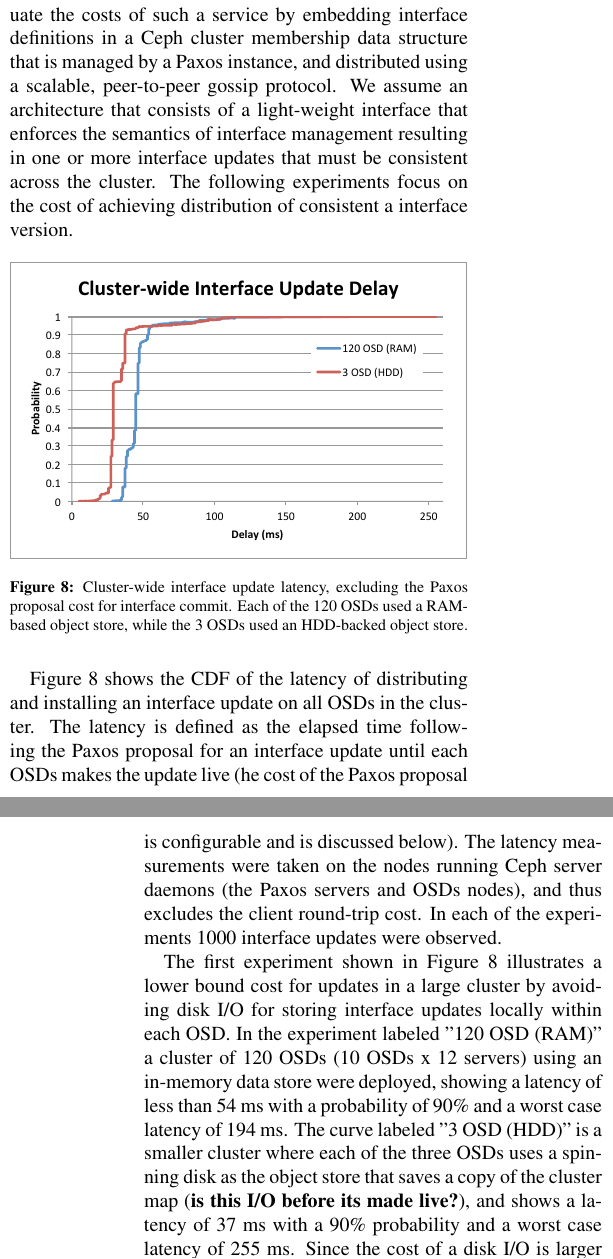
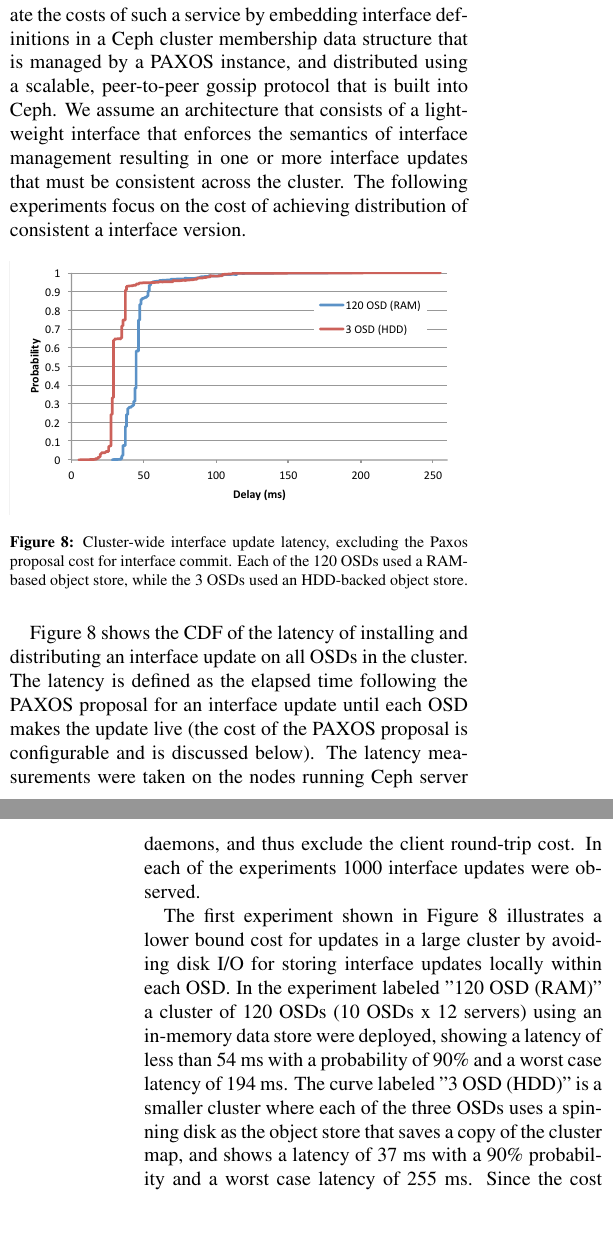
Before and after one commit to michaelsevilla/malacology-popper, a LaTeX paper (paper/paper.tex): two parts of the columns of pages 9 and 10 of 13, joined at a grey line, cut so that both start at the same text, the shorter picture padded with empty space. Compiled offline with pdfLaTeX.

Commit message:
iface propgation updates
Signed-off-by: Noah Watkins <noahwatkins@gmail.com>

```diff
--- a/paper/paper.tex
+++ b/paper/paper.tex
@@ -806,44 +806,40 @@ cached mode.
 
 \subsubsection{Interface Propogation}
 
-In Section~\ref{} we described an interface management service that is
-responsible for the durable and consistent cluster-wide distribution of
-interface versions. We evaluate the costs of such a service by embedding
-interface definitions in a Ceph cluster membership data structure that is
-managed by a Paxos instance, and distributed using a scalable, peer-to-peer
-gossip protocol. We assume an architecture that consists of a light-weight
-interface that enforces the semantics of interface management resulting in one
-or more interface updates that must be consistent across the cluster. The
-following experiments focus on the cost of achieving distribution of consistent
-a interface version.
+In Section~\ref{consistencyversioning-of-cluster-state} we described an
+interface management service that is responsible for the durable and
+consistent cluster-wide distribution of interface versions. We evaluate the
+costs of such a service by embedding interface definitions in a Ceph cluster
+membership data structure that is managed by a PAXOS instance, and distributed
+using a scalable, peer-to-peer gossip protocol that is built into Ceph. We
+assume an architecture that consists of a light-weight interface that enforces
+the semantics of interface management resulting in one or more interface
+updates that must be consistent across the cluster. The following experiments
+focus on the cost of achieving distribution of consistent a interface version.
 
 \begin{figure}[h]
 \centering
-\includegraphics{figures/iface-update-delay.pdf}
+\includegraphics[trim={1 4 4 1.3cm},clip]{figures/iface-update-delay.pdf}
 \caption{Cluster-wide interface update latency, excluding the Paxos proposal cost for
 interface commit. Each of the 120 OSDs used a RAM-based object store, while the
 3 OSDs used an HDD-backed object store.}
 \label{fig:propdelay}
 \end{figure}
 
-Figure~\ref{fig:propdelay} shows the CDF of the latency of distributing and
-installing an interface update on all OSDs in the cluster. The latency is
-defined as the elapsed time following the Paxos proposal for an interface
-update until each OSDs makes the update live (he cost of the Paxos proposal is
+Figure~\ref{fig:propdelay} shows the CDF of the latency of installing and
+distributing an interface update on all OSDs in the cluster. The latency is
+defined as the elapsed time following the PAXOS proposal for an interface
+update until each OSD makes the update live (the cost of the PAXOS proposal is
 configurable and is discussed below). The latency measurements were taken on
-the nodes running Ceph server daemons (the Paxos servers and OSDs nodes), and
-thus excludes the client round-trip cost. In each of the experiments 1000
-interface updates were observed.
+the nodes running Ceph server daemons, and thus exclude the client round-trip
+cost. In each of the experiments 1000 interface updates were observed.
 
 The first experiment shown in Figure~\ref{fig:propdelay} illustrates a lower
 bound cost for updates in a large cluster by avoiding disk I/O for storing
 interface updates locally within each OSD.  In the experiment labeled "120 OSD
 (RAM)" a cluster of 120 OSDs (10 OSDs x 12 servers) using an in-memory data
-store were deployed, showing a latency of less than 54 ms with a probability of
-90\% and a worst case latency of 194 ms. The curve labeled "3 OSD (HDD)" is a
-smaller cluster where each of the three OSDs uses a spinning disk as the object
-store that saves a copy of the cluster map ({\bf is this I/O before its made
-live?}), and shows a latency of 37 ms with a 90\% probability and a worst case
-latency of 255 ms. Since the cost of a disk I/O is larger than the same I/O
-executed against the in-memory device, the predominant cost in a lightly loaded
-cluster appears to be the number of OSDs.
+store were deployed, showing a latency of less than 54 ms with a probability
+of 90\% and a worst case latency of 194 ms. The curve labeled "3 OSD (HDD)" is
+a smaller cluster where each of the three OSDs uses a spinning disk as the
+object store that saves a copy of the cluster map, and shows a latency of 37
+ms with a 90\% probability and a worst case latency of 255 ms. Since the cost
```
Also changed, not shown: paper/paper.tex (9 more changed lines).
